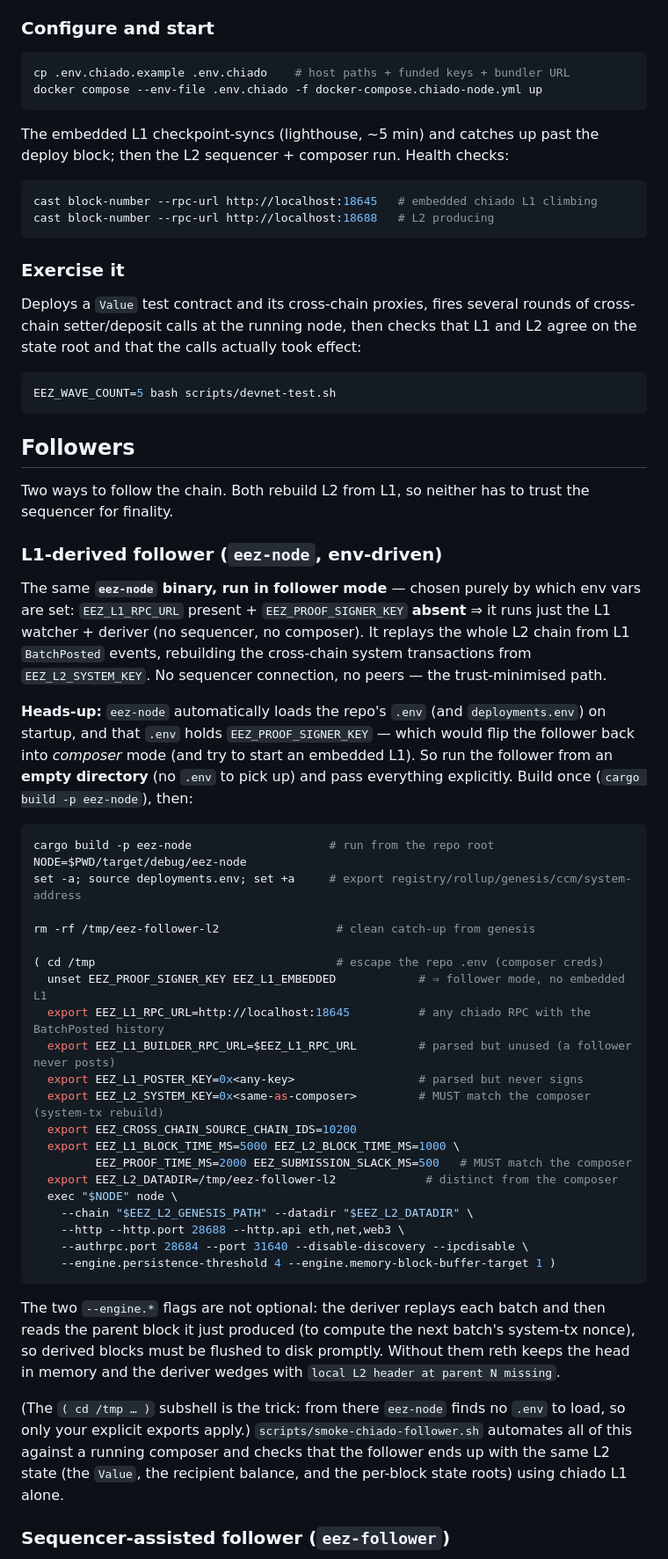
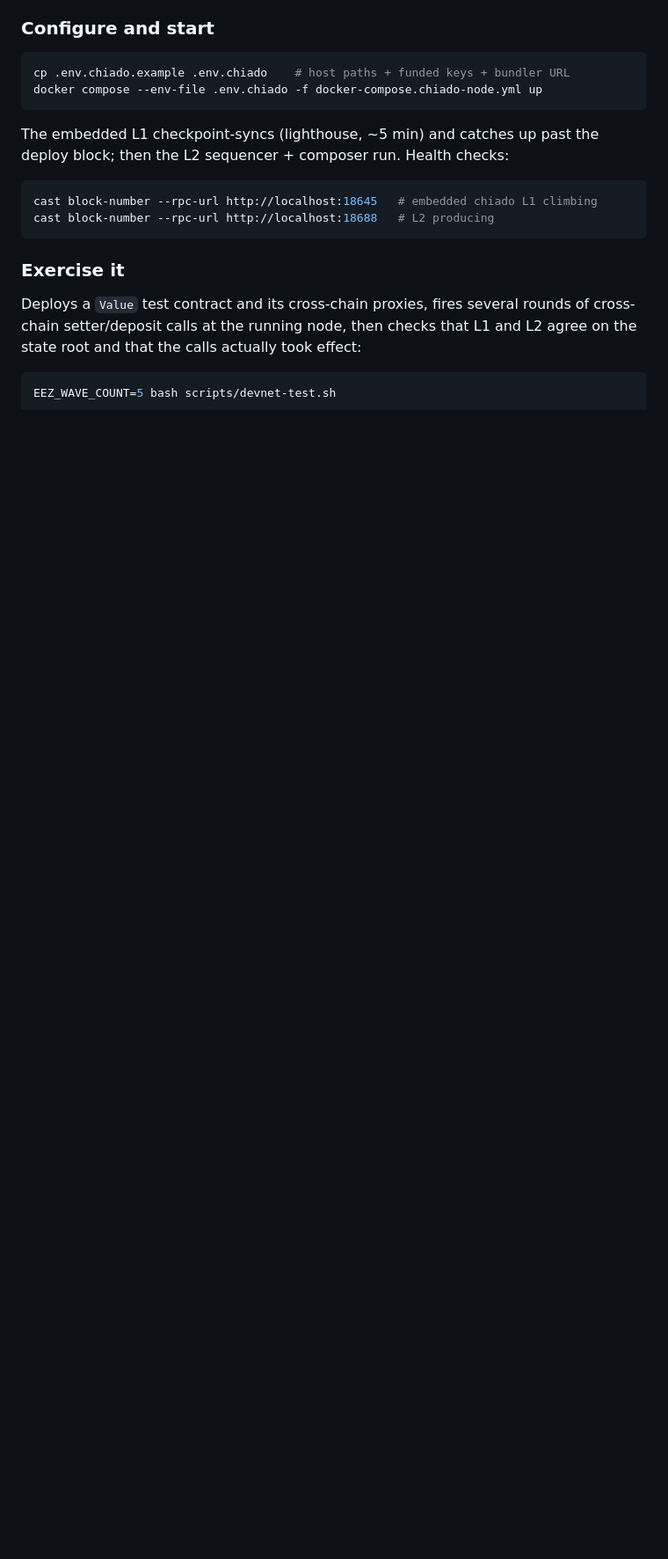
Before and after one commit to eez-association/eez-rollup0, a Markdown page: README.md, the part around one of its changes. Shown at 88% size. GitHub-like rendering; blank space fills up the shorter version.

Commit message:
readme removes followers

````diff
--- a/README.md
+++ b/README.md
@@ -113,63 +113,3 @@ effect:
 EEZ_WAVE_COUNT=5 bash scripts/devnet-test.sh
 ```
 
-## Followers
-
-Two ways to follow the chain. Both rebuild L2 from L1, so neither has to
-trust the sequencer for finality.
-
-### L1-derived follower (`eez-node`, env-driven)
-
-The same **`eez-node` binary, run in follower mode** — chosen purely by which
-env vars are set: `EEZ_L1_RPC_URL` present + `EEZ_PROOF_SIGNER_KEY` **absent**
-⇒ it runs just the L1 watcher + deriver (no sequencer, no composer). It
-replays the whole L2 chain from L1 `BatchPosted` events, rebuilding the
-cross-chain system transactions from `EEZ_L2_SYSTEM_KEY`. No sequencer
-connection, no peers — the trust-minimised path.
-
-**Heads-up:** `eez-node` automatically loads the repo's `.env` (and
-`deployments.env`) on startup, and that `.env` holds `EEZ_PROOF_SIGNER_KEY` —
-which would flip the follower back into *composer* mode (and try to start an
-embedded L1). So run the follower from an **empty directory** (no `.env` to
-pick up) and pass everything explicitly. Build once (`cargo build -p
-eez-node`), then:
-
-```bash
-cargo build -p eez-node                    # run from the repo root
-NODE=$PWD/target/debug/eez-node
-set -a; source deployments.env; set +a     # export registry/rollup/genesis/ccm/system-address
-
-rm -rf /tmp/eez-follower-l2                 # clean catch-up from genesis
-
-( cd /tmp                                   # escape the repo .env (composer creds)
-  unset EEZ_PROOF_SIGNER_KEY EEZ_L1_EMBEDDED            # ⇒ follower mode, no embedded L1
-  export EEZ_L1_RPC_URL=http://localhost:18645          # any chiado RPC with the BatchPosted history
-  export EEZ_L1_BUILDER_RPC_URL=$EEZ_L1_RPC_URL         # parsed but unused (a follower never posts)
-  export EEZ_L1_POSTER_KEY=0x<any-key>                  # parsed but never signs
-  export EEZ_L2_SYSTEM_KEY=0x<same-as-composer>         # MUST match the composer (system-tx rebuild)
-  export EEZ_CROSS_CHAIN_SOURCE_CHAIN_IDS=10200
-  export EEZ_L1_BLOCK_TIME_MS=5000 EEZ_L2_BLOCK_TIME_MS=1000 \
-         EEZ_PROOF_TIME_MS=2000 EEZ_SUBMISSION_SLACK_MS=500   # MUST match the composer
-  export EEZ_L2_DATADIR=/tmp/eez-follower-l2             # distinct from the composer
-  exec "$NODE" node \
-    --chain "$EEZ_L2_GENESIS_PATH" --datadir "$EEZ_L2_DATADIR" \
-    --http --http.port 28688 --http.api eth,net,web3 \
-    --authrpc.port 28684 --port 31640 --disable-discovery --ipcdisable \
-    --engine.persistence-threshold 4 --engine.memory-block-buffer-target 1 )
-```
-
-The two `--engine.*` flags are not optional: the deriver replays each batch and
-then reads the parent block it just produced (to compute the next batch's
-system-tx nonce), so derived blocks must be flushed to disk promptly.
-Without them reth keeps the head in memory and the deriver wedges with
-`local L2 header at parent N missing`.
-
-(The `( cd /tmp … )` subshell is the trick: from there `eez-node` finds no
-`.env` to load, so only your explicit exports apply.)
-`scripts/smoke-chiado-follower.sh` automates all of this against a running
-composer and checks that the follower ends up with the same L2 state (the
-`Value`, the recipient balance, and the per-block state roots) using chiado L1
-alone.
-
-### Sequencer-assisted follower (`eez-follower`)
-
````
Also changed, not shown: other parts of README.md (+0 -23 lines).
